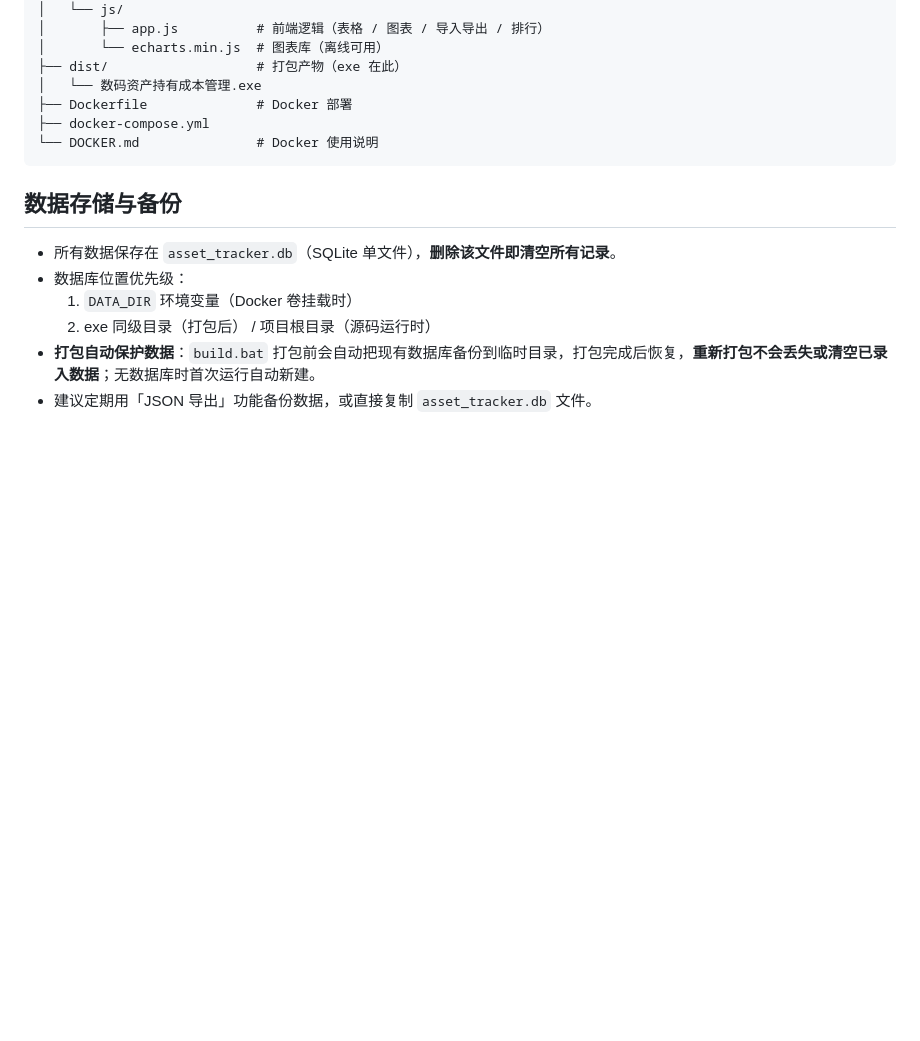
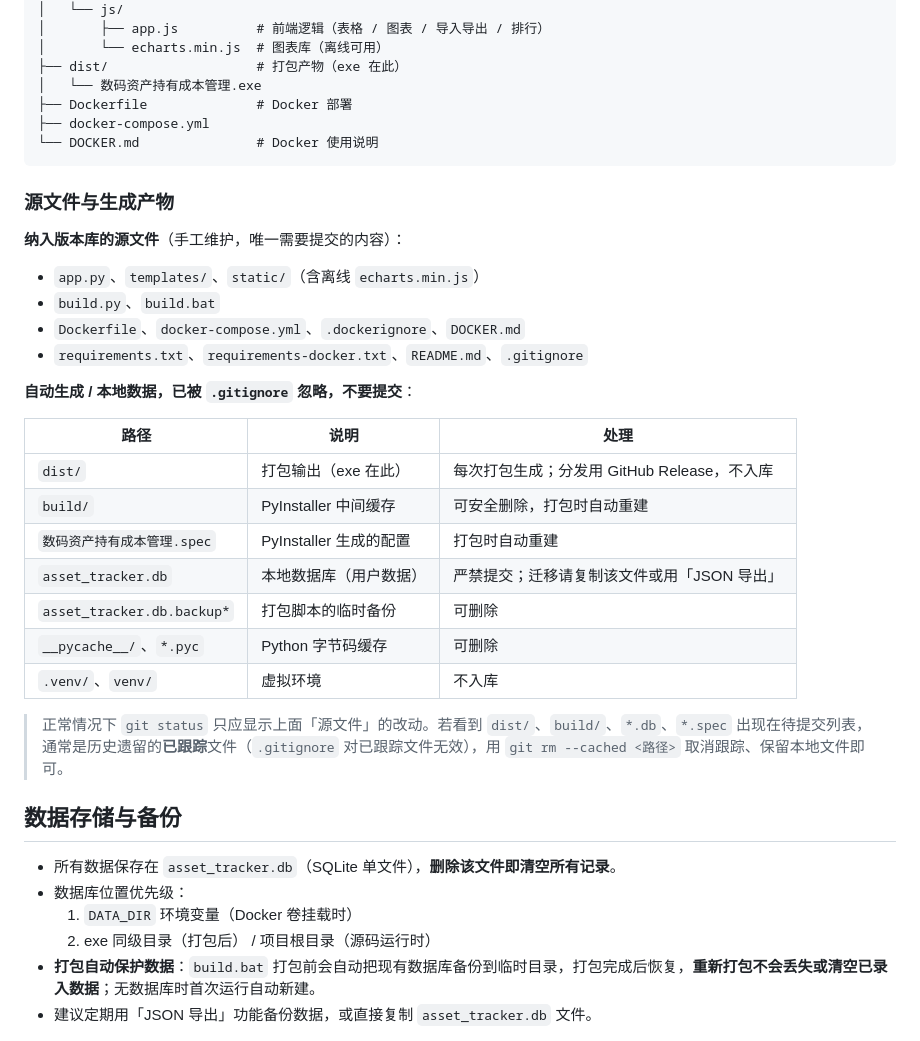
Before and after one commit to 94486/asset-tracker, a Markdown page: README.md, the part around the change. Rendered like a GitHub page; blank space fills up the shorter version.

Commit message:
docs: README 补充源文件与生成产物说明，明确不应入库的路径

````diff
--- a/README.md
+++ b/README.md
@@ -150,6 +150,29 @@ asset_tracker/
 └── DOCKER.md               # Docker 使用说明
 ```
 
+### 源文件与生成产物
+
+**纳入版本库的源文件**（手工维护，唯一需要提交的内容）：
+
+- `app.py`、`templates/`、`static/`（含离线 `echarts.min.js`）
+- `build.py`、`build.bat`
+- `Dockerfile`、`docker-compose.yml`、`.dockerignore`、`DOCKER.md`
+- `requirements.txt`、`requirements-docker.txt`、`README.md`、`.gitignore`
+
+**自动生成 / 本地数据，已被 `.gitignore` 忽略，不要提交**：
+
+| 路径 | 说明 | 处理 |
+|---|---|---|
+| `dist/` | 打包输出（exe 在此） | 每次打包生成；分发用 GitHub Release，不入库 |
+| `build/` | PyInstaller 中间缓存 | 可安全删除，打包时自动重建 |
+| `数码资产持有成本管理.spec` | PyInstaller 生成的配置 | 打包时自动重建 |
+| `asset_tracker.db` | 本地数据库（用户数据） | 严禁提交；迁移请复制该文件或用「JSON 导出」 |
+| `asset_tracker.db.backup*` | 打包脚本的临时备份 | 可删除 |
+| `__pycache__/`、`*.pyc` | Python 字节码缓存 | 可删除 |
+| `.venv/`、`venv/` | 虚拟环境 | 不入库 |
+
+> 正常情况下 `git status` 只应显示上面「源文件」的改动。若看到 `dist/`、`build/`、`*.db`、`*.spec` 出现在待提交列表，通常是历史遗留的**已跟踪**文件（`.gitignore` 对已跟踪文件无效），用 `git rm --cached <路径>` 取消跟踪、保留本地文件即可。
+
 ## 数据存储与备份
 
 - 所有数据保存在 `asset_tracker.db`（SQLite 单文件），**删除该文件即清空所有记录**。
````
